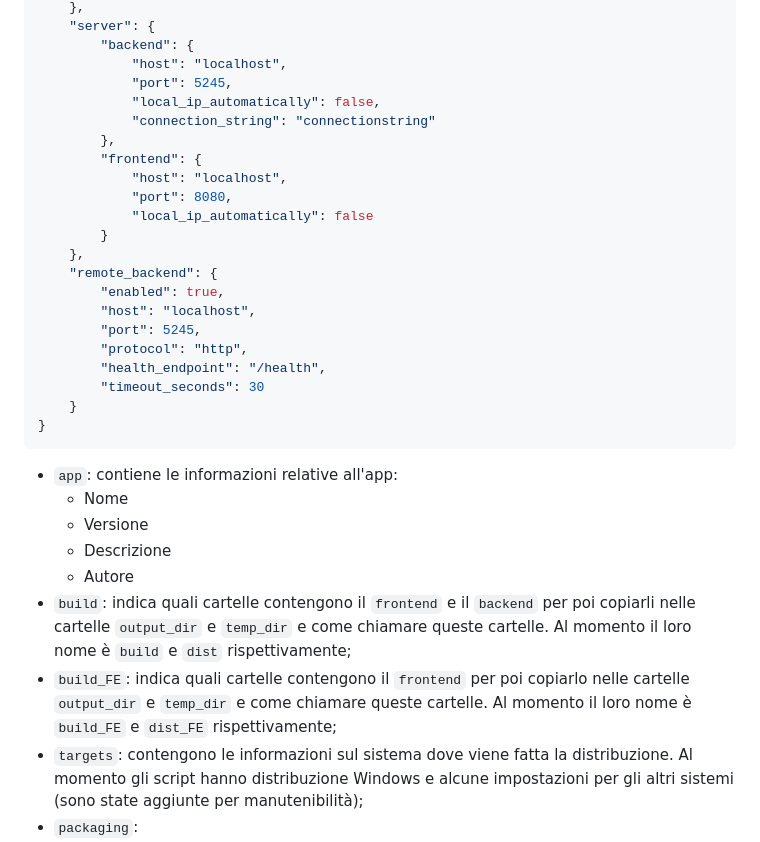
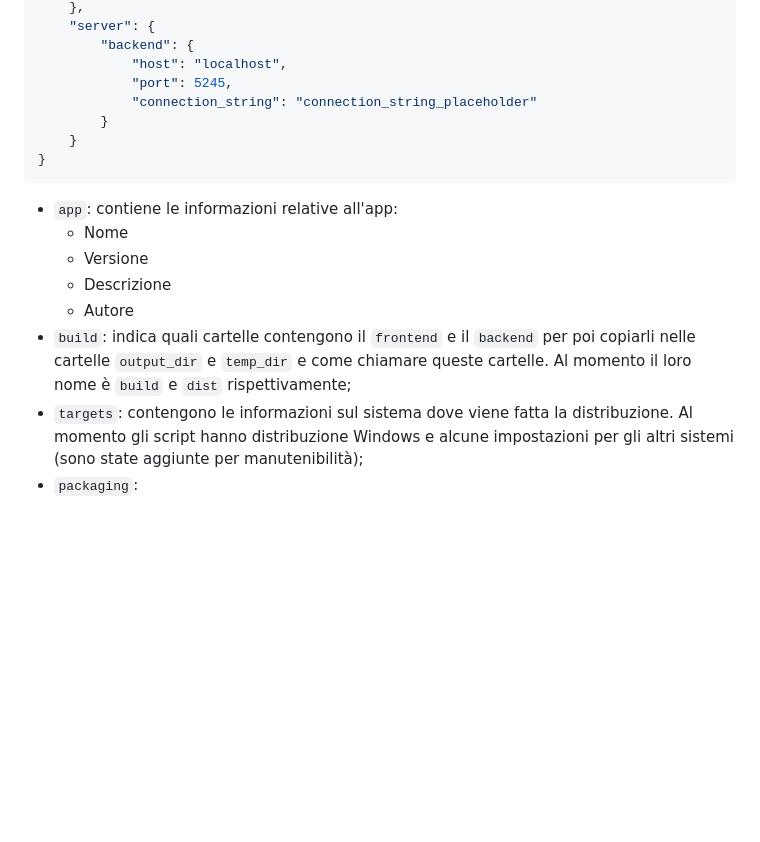
Before and after one commit to SoftwareA3/pietribiasi-api, a Markdown page: README.md, the part around one of its changes. Drawn GitHub-style; blank space fills up the shorter version.

````diff
--- a/README.md
+++ b/README.md
@@ -106,22 +96,8 @@ Di seguito viene approfondito il file `build.json`
         "backend": {
             "host": "localhost",
             "port": 5245,
-            "local_ip_automatically": false,
-            "connection_string": "connectionstring"
-        },
-        "frontend": {
-            "host": "localhost",
-            "port": 8080,
-            "local_ip_automatically": false
+            "connection_string": "connection_string_placeholder"
         }
-    },
-    "remote_backend": {
-        "enabled": true,
-        "host": "localhost",
-        "port": 5245,
-        "protocol": "http",
-        "health_endpoint": "/health",
-        "timeout_seconds": 30
     }
 }
 ```
@@ -131,7 +107,6 @@ Di seguito viene approfondito il file `build.json`
     - Descrizione
     - Autore
 - `build`: indica quali cartelle contengono il `frontend` e il `backend` per poi copiarli nelle cartelle `output_dir` e `temp_dir` e come chiamare queste cartelle. Al momento il loro nome è `build` e `dist` rispettivamente;
-- `build_FE`: indica quali cartelle contengono il `frontend` per poi copiarlo nelle cartelle `output_dir` e `temp_dir` e come chiamare queste cartelle. Al momento il loro nome è `build_FE` e `dist_FE` rispettivamente;
 - `targets`: contengono le informazioni sul sistema dove viene fatta la distribuzione. Al momento gli script hanno distribuzione Windows e alcune impostazioni per gli altri sistemi (sono state aggiunte per manutenibilità);
 - `packaging`:
     - `"create_installer": true` -> consente la creazione della cartella distribuibile (`build`);
````
Also changed, not shown: other parts of README.md (+25 -45 lines).
